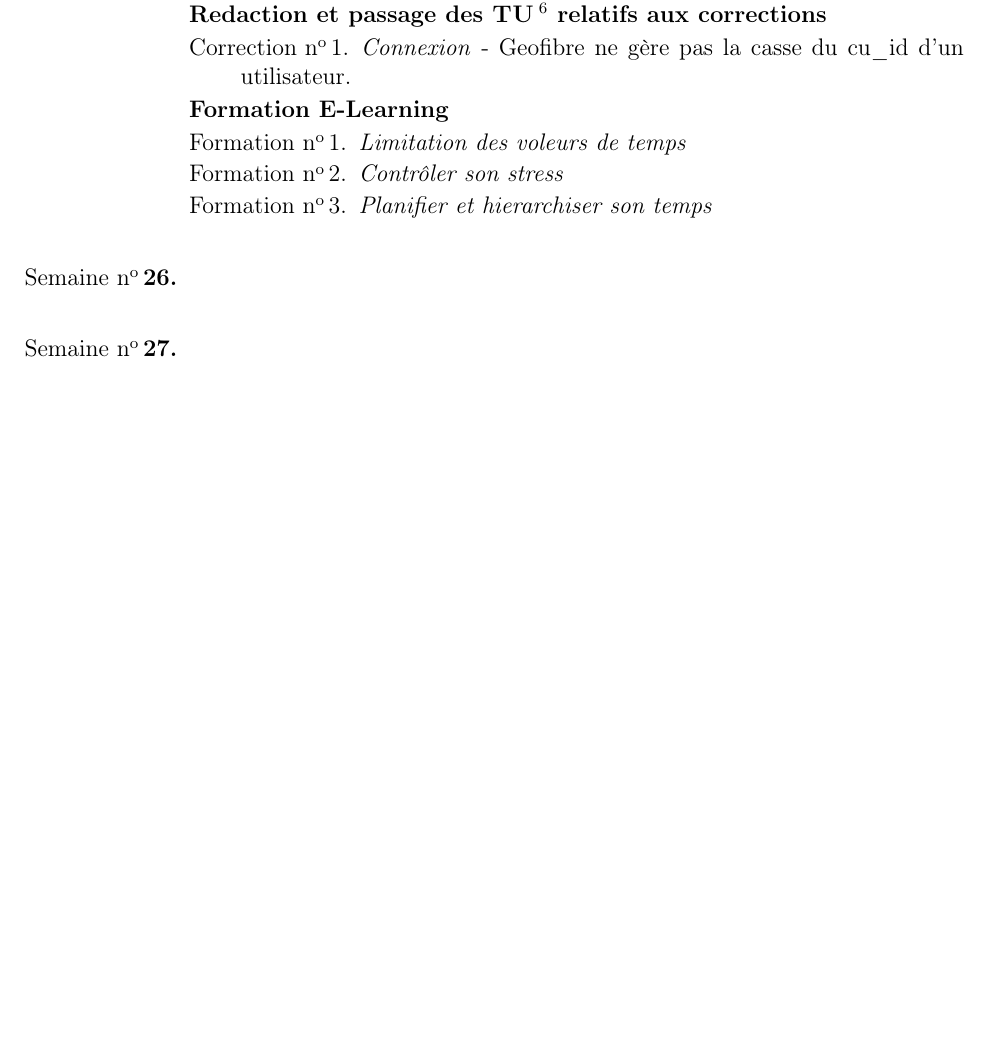
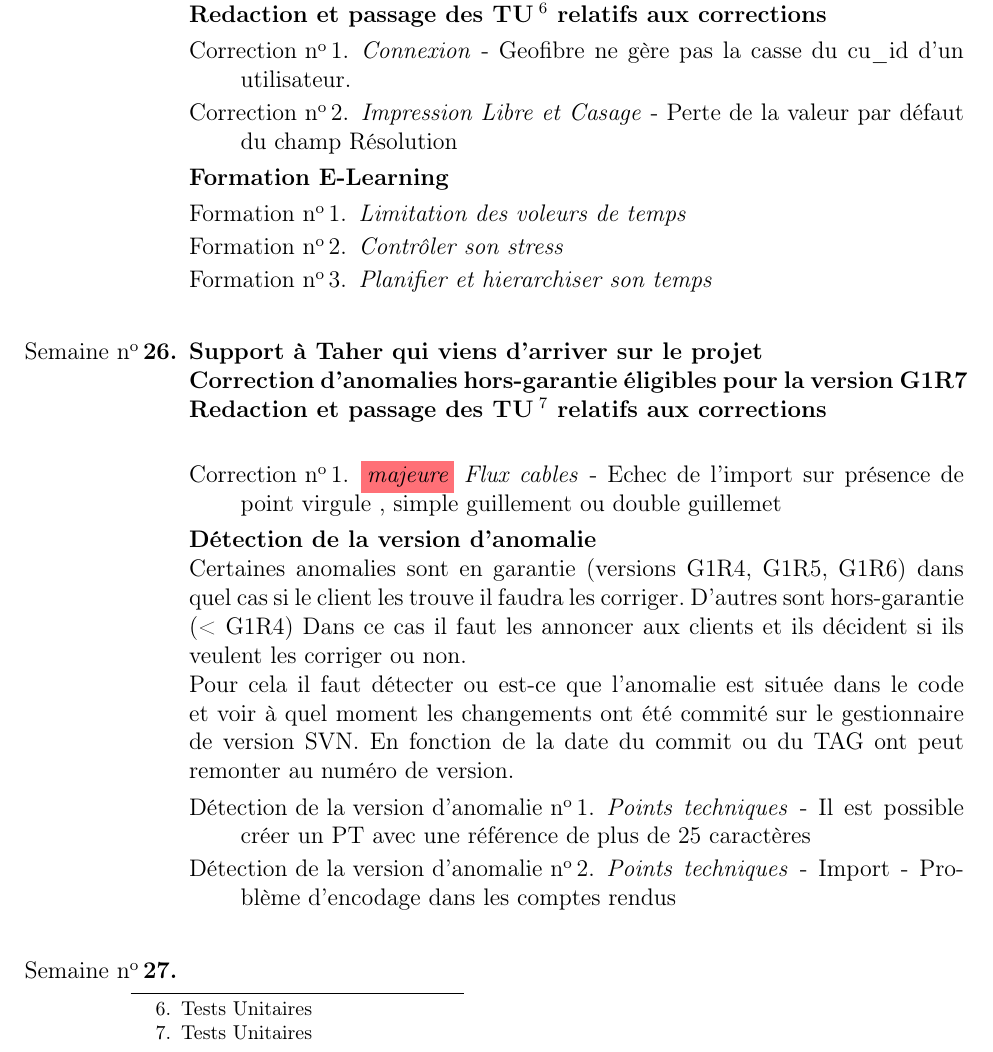
Before and after one commit to DiABOLODEV/rapport-de-stage, a LaTeX document (squelette.tex, which reads annexes/travaux-par-semaine.tex): part of page 24 of 24 before the commit and part of page 24 of 25 after it, cut so that both start at the same text, the shorter picture padded with empty space. Compiled offline with pdfLaTeX; the source files are stored in an older character set and shown here as Unicode.

Commit message:
semaine 26

```diff
--- a/annexes/travaux-par-semaine.tex
+++ b/annexes/travaux-par-semaine.tex
@@ -133,12 +133,30 @@
 \textbf{Redaction et passage des \textsc{TU\footnote{Tests Unitaires}} relatifs aux corrections}
 \begin{enumerate}[label = Correction \no\arabic*.,align=left]
 	\item \textit{Connexion} -  Geofibre ne gère pas la casse du cu\_id d'un utilisateur.
+	\item \textit{Impression Libre et Casage} - Perte de la valeur par défaut du champ Résolution
 \end{enumerate}
 \textbf{Formation E-Learning}
 \begin{enumerate}[label = Formation \no\arabic*.,align=left]
 	\item \textit{Limitation des voleurs de temps}
 	\item \textit{Contrôler son stress}
 	\item \textit{Planifier et hierarchiser son temps}
+\end{enumerate}
+\item
+\textbf{Support à Taher qui viens d'arriver sur le projet}\\
+\textbf{Correction d'anomalies hors-garantie éligibles pour la version G1R7}\\
+\textbf{Redaction et passage des \textsc{TU\footnote{Tests Unitaires}} relatifs aux corrections}\\
+\begin{enumerate}[label = Correction \no\arabic*.,align=left]
+	\item \emph{\colorbox{rouge}{majeure}} \textit{Flux cables} -  Echec de l'import sur présence de point virgule , simple guillement ou double guillemet
+\end{enumerate}
+\textbf{Détection de la version d'anomalie}\\
+Certaines anomalies sont en garantie (versions G1R4, G1R5, G1R6) dans quel cas si le client les trouve il faudra les corriger.
+D'autres sont hors-garantie (< G1R4) Dans ce cas il faut les annoncer aux clients et ils décident si ils veulent les corriger ou non.
+\\
+Pour cela il faut détecter ou est-ce que l'anomalie est située dans le code et voir à quel moment les changements ont été commité sur le gestionnaire de version SVN. En fonction de la date du commit ou du TAG
+ont peut remonter au numéro de version.
+\begin{enumerate}[label = Détection de la version d'anomalie \no\arabic*.,align=left]
+	\item \textit{Points techniques} - Il est possible créer un PT avec une référence de plus de 25 caractères
+	\item \textit{Points techniques} - Import - Problème d'encodage dans les comptes rendus
 \end{enumerate}
 \item
 \item
```
Also changed, not shown: annexes/travaux-par-semaine.tex (1 more changed lines).
